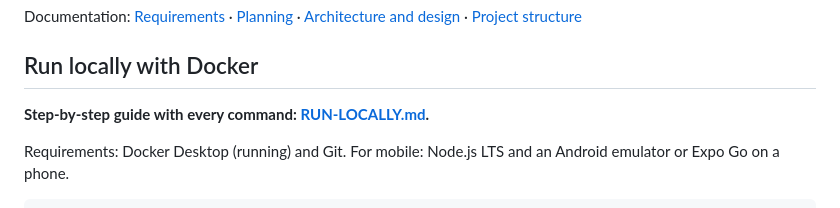
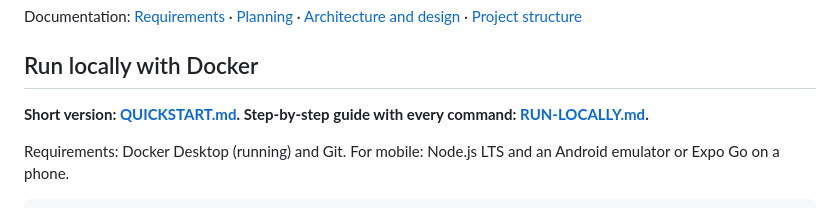
Before and after one commit to saidul-islam-rajib/CareerPilot, a Markdown page: README.md, the part around the change. Drawn GitHub-style.

Commit message:
Add a short quick start guide

```diff
--- a/README.md
+++ b/README.md
@@ -20,7 +20,7 @@ Documentation: [Requirements](Requirement%20Analysis/Requirements.md) · [Planni
 
 ## Run locally with Docker
 
-**Step-by-step guide with every command: [RUN-LOCALLY.md](RUN-LOCALLY.md).**
+**Short version: [QUICKSTART.md](QUICKSTART.md). Step-by-step guide with every command: [RUN-LOCALLY.md](RUN-LOCALLY.md).**
 
 Requirements: Docker Desktop (running) and Git. For mobile: Node.js LTS and an Android emulator or Expo Go on a phone.
 
```
Also changed, not shown: QUICKSTART.md (added, +76 -0 lines).
